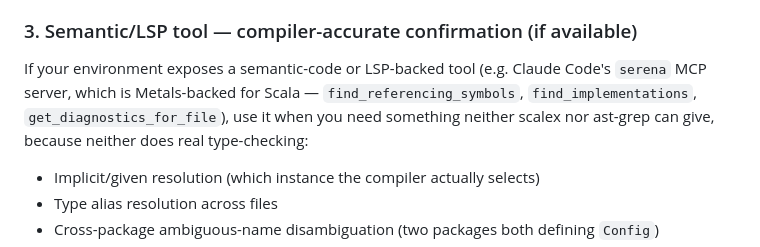
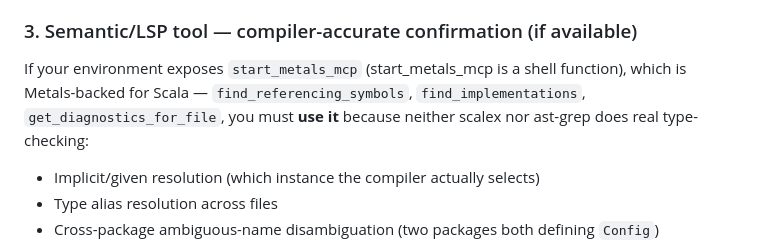
Before and after one commit to tkolleh/skills, a Markdown page: scala/SKILL.md, the part around the change. GitHub-like rendering.

Commit message:
fix: Use custom function

```diff
--- a/scala/SKILL.md
+++ b/scala/SKILL.md
@@ -113,10 +113,7 @@ formatting differences, and works without any indexing step.
 
 ### 3. Semantic/LSP tool — compiler-accurate confirmation (if available)
 
-If your environment exposes a semantic-code or LSP-backed tool (e.g. Claude Code's `serena` MCP
-server, which is Metals-backed for Scala — `find_referencing_symbols`, `find_implementations`,
-`get_diagnostics_for_file`), use it when you need something neither scalex nor ast-grep can give,
-because neither does real type-checking:
+If your environment exposes `start_metals_mcp` (start_metals_mcp is a shell function), which is Metals-backed for Scala — `find_referencing_symbols`, `find_implementations`, `get_diagnostics_for_file`, you must **use it** because neither scalex nor ast-grep does real type-checking:
 
 - Implicit/given resolution (which instance the compiler actually selects)
 - Type alias resolution across files
```
